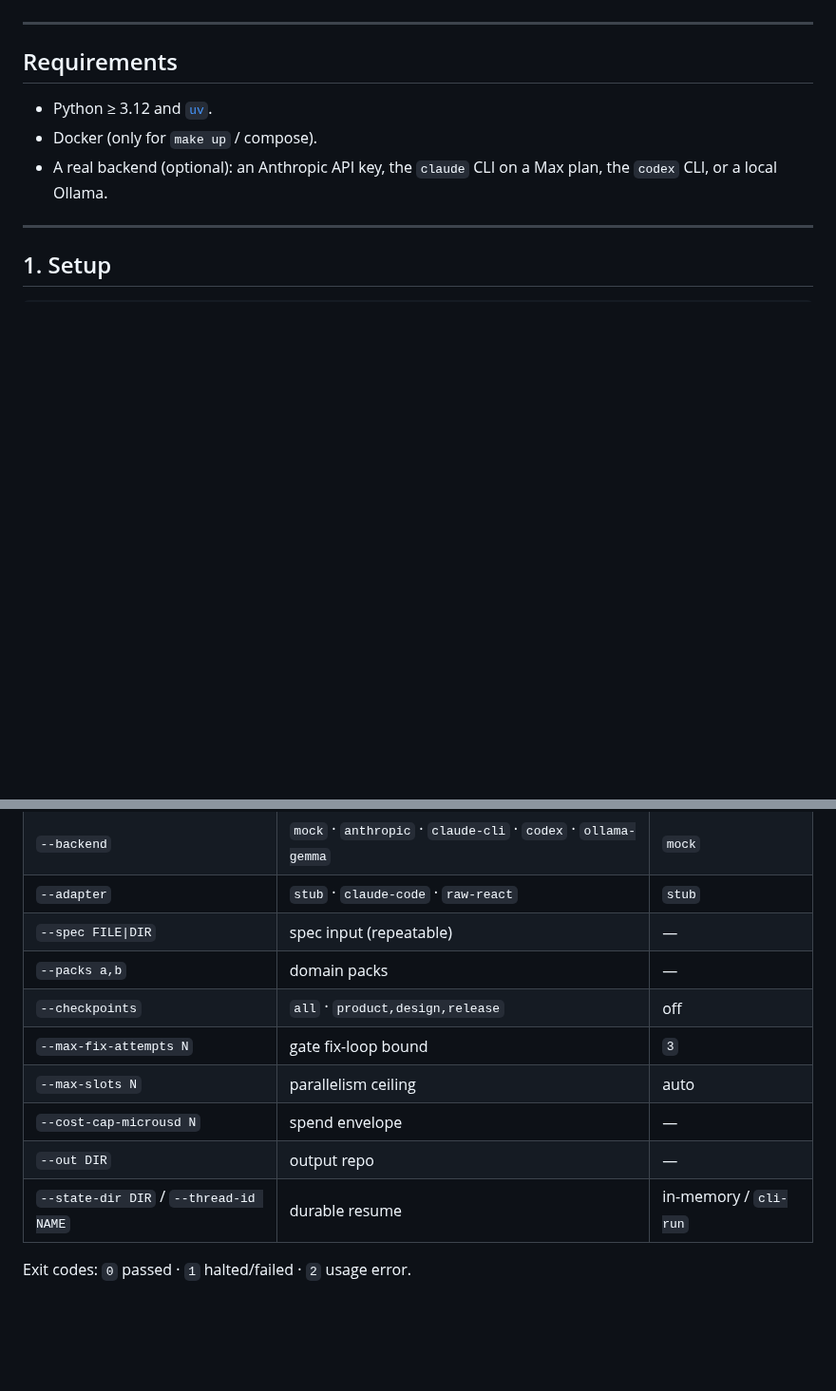
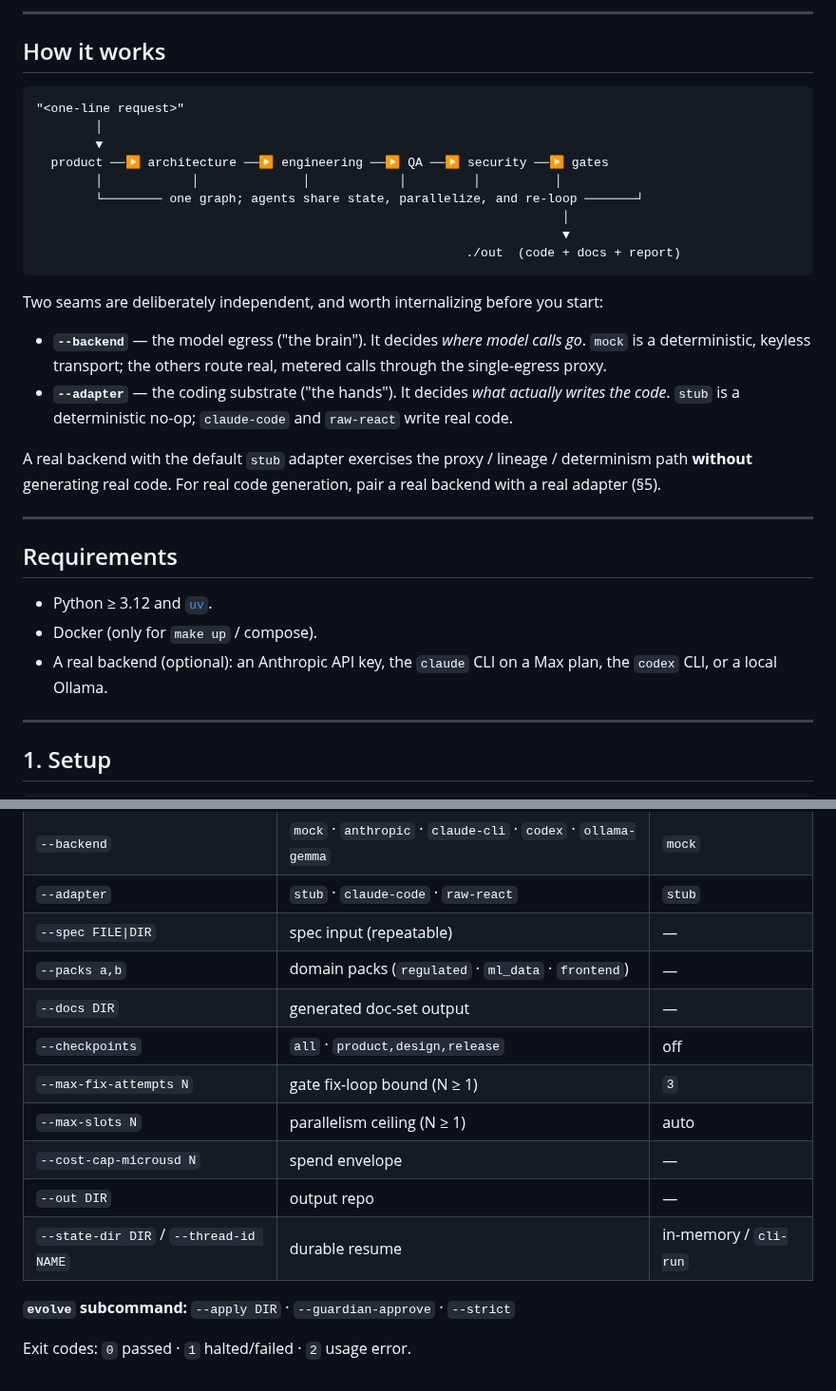
Before and after one commit to volts-inventory/Foundry, a Markdown page: README.md, 2 parts joined by grey strips. Shown at 95% size. GitHub-like rendering; blank space fills up the shorter version.

````diff
--- a/README.md
+++ b/README.md
@@ -12,3 +73,31 @@ with no API key until you opt into a real model.
+---
+
+## How it works
+
+```
+"<one-line request>"
+        │
+        ▼
+  product ──▶ architecture ──▶ engineering ──▶ QA ──▶ security ──▶ gates
+        │            │              │            │         │          │
+        └──────── one graph; agents share state, parallelize, and re-loop ───────┘
+                                                                       │
+                                                                       ▼
+                                                          ./out  (code + docs + report)
+```
+
+Two seams are deliberately independent, and worth internalizing before you start:
+
+- **`--backend`** — the model egress ("the brain"). It decides *where model calls
+  go*. `mock` is a deterministic, keyless transport; the others route real,
+  metered calls through the single-egress proxy.
+- **`--adapter`** — the coding substrate ("the hands"). It decides *what actually
+  writes the code*. `stub` is a deterministic no-op; `claude-code` and `raw-react`
+  write real code.
+
+A real backend with the default `stub` adapter exercises the proxy / lineage /
+determinism path **without** generating real code. For real code generation, pair
+a real backend with a real adapter (§5).
 
 ---
 
@@ -312,12 +401,15 @@ make clean           # remove caches + ./.run output
 | `--backend` | `mock` · `anthropic` · `claude-cli` · `codex` · `ollama-gemma` | `mock` |
 | `--adapter` | `stub` · `claude-code` · `raw-react` | `stub` |
 | `--spec FILE\|DIR` | spec input (repeatable) | — |
-| `--packs a,b` | domain packs | — |
+| `--packs a,b` | domain packs (`regulated` · `ml_data` · `frontend`) | — |
+| `--docs DIR` | generated doc-set output | — |
 | `--checkpoints` | `all` · `product,design,release` | off |
-| `--max-fix-attempts N` | gate fix-loop bound | `3` |
-| `--max-slots N` | parallelism ceiling | auto |
+| `--max-fix-attempts N` | gate fix-loop bound (N ≥ 1) | `3` |
+| `--max-slots N` | parallelism ceiling (N ≥ 1) | auto |
 | `--cost-cap-microusd N` | spend envelope | — |
 | `--out DIR` | output repo | — |
 | `--state-dir DIR` / `--thread-id NAME` | durable resume | in-memory / `cli-run` |
 
+**`evolve` subcommand:** `--apply DIR` · `--guardian-approve` · `--strict`
+
 Exit codes: `0` passed · `1` halted/failed · `2` usage error.
````
Also changed, not shown: other parts of README.md (+61 -0 lines).
